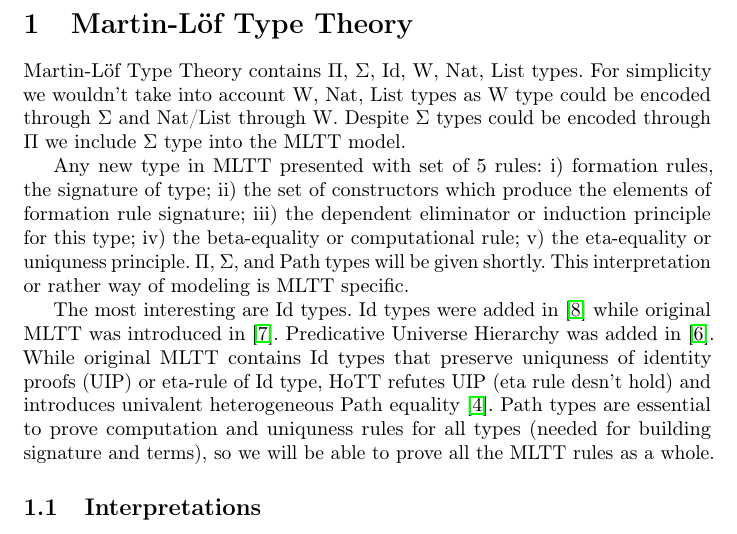
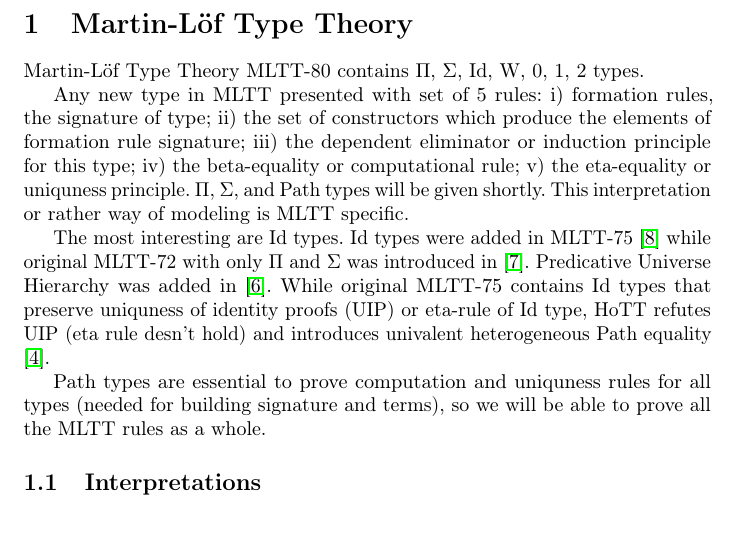
Before and after one commit to groupoid/groupoid.space, a LaTeX paper (articles/mltt/mltt.tex): part of page 4 of 21, cut so that both start at the same text. Compiled offline with pdfLaTeX.

Commit message:
articles index

```diff
--- a/articles/mltt/mltt.tex
+++ b/articles/mltt/mltt.tex
@@ -143,10 +143,7 @@ will be described in the upcoming Issues II---V.
 
 \section{Martin-Löf Type Theory}
 
-Martin-Löf Type Theory contains $\Pi$, $\Sigma$, Id, W, Nat, List types.
-For simplicity we wouldn't take into account W, Nat, List types as
-W type could be encoded through $\Sigma$ and Nat/List through W.
-Despite $\Sigma$ types could be encoded through $\Pi$ we include $\Sigma$ type into the MLTT model.
+Martin-Löf Type Theory MLTT-80 contains $\Pi$, $\Sigma$, Id, W, 0, 1, 2 types.
 
 Any new type in MLTT presented with set of 5 rules: i) formation rules, the signature of type;
 ii) the set of constructors which produce the elements of formation rule signature;
@@ -155,11 +152,13 @@ iv) the beta-equality or computational rule;
 v) the eta-equality or uniquness principle. $\Pi$, $\Sigma$, and Path
 types will be given shortly. This interpretation or rather way of modeling is MLTT specific.
 
-The most interesting are Id types. Id types were added in \cite{Lof84} while original MLTT was introduced in \cite{Lof72}.
+The most interesting are Id types. Id types were added in MLTT-75 \cite{Lof84} while original MLTT-72
+with only $\Pi$ and $\Sigma$ was introduced in \cite{Lof72}.
 Predicative Universe Hierarchy was added in \cite{Lof75}.
-While original MLTT contains Id types that preserve uniquness of identity
+While original MLTT-75 contains Id types that preserve uniquness of identity
 proofs (UIP) or eta-rule of Id type, HoTT refutes UIP (eta rule desn't hold)
 and introduces univalent heterogeneous Path equality \cite{Hofmann96}.
+
 Path types are essential to prove computation and uniquness rules for all types
 (needed for building signature and terms), so we will be able to prove all
 the MLTT rules as a whole.
```
Also changed, not shown: articles/mltt/mltt.pdf.
